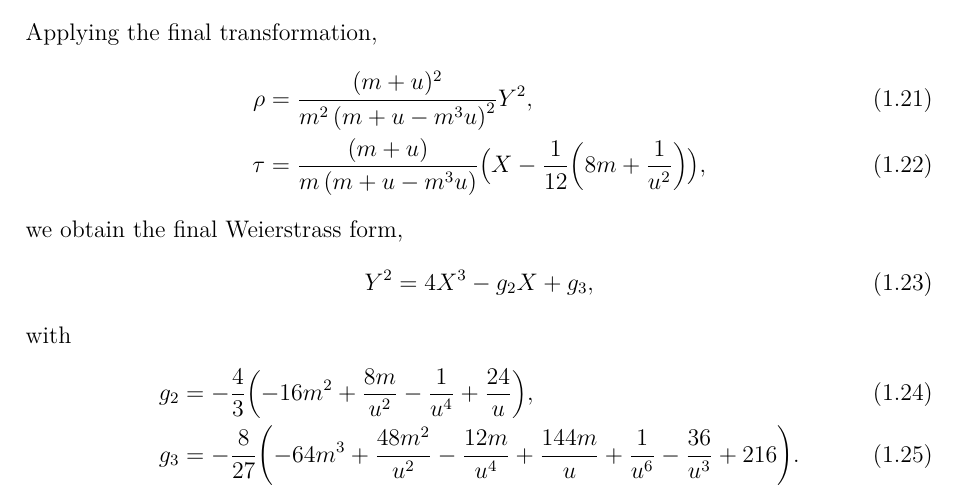
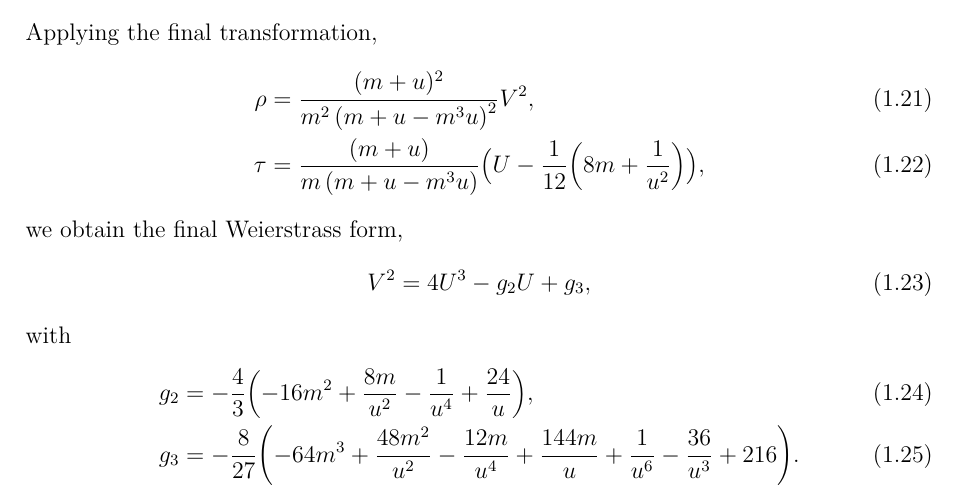
Before and after one commit to rshrj/localf1, a LaTeX paper (main.tex): part of page 4 of 5, cut so that both start at the same text. Compiled offline with pdfLaTeX.

Commit message:
change notation conflict

```diff
--- a/main.tex
+++ b/main.tex
@@ -203,12 +203,12 @@ Note that $\delta = 0$ whenever $t$ is the slope of a tangent to the curve that
 \end{equation}
 Applying the final transformation,
 \begin{align}
-  \rho &= \frac{(m+u)^2}{m^2 \left(m+u-m^3 u\right)^2} Y^2, \\
-  \tau &= \frac{(m+u)}{m \left(m+u-m^3 u\right)} \bigl( X - \frac{1}{12} \qty(8 m+\frac{1}{u^2}) \bigr),
+  \rho &= \frac{(m+u)^2}{m^2 \left(m+u-m^3 u\right)^2} V^2, \\
+  \tau &= \frac{(m+u)}{m \left(m+u-m^3 u\right)} \bigl( U - \frac{1}{12} \qty(8 m+\frac{1}{u^2}) \bigr),
 \end{align}
 we obtain the final Weierstrass form,
 \begin{equation}
-  Y^2 = 4 X^3 - g_2 X + g_3,
+  V^2 = 4 U^3 - g_2 U + g_3,
 \end{equation}
 with
 \begin{align}
```
